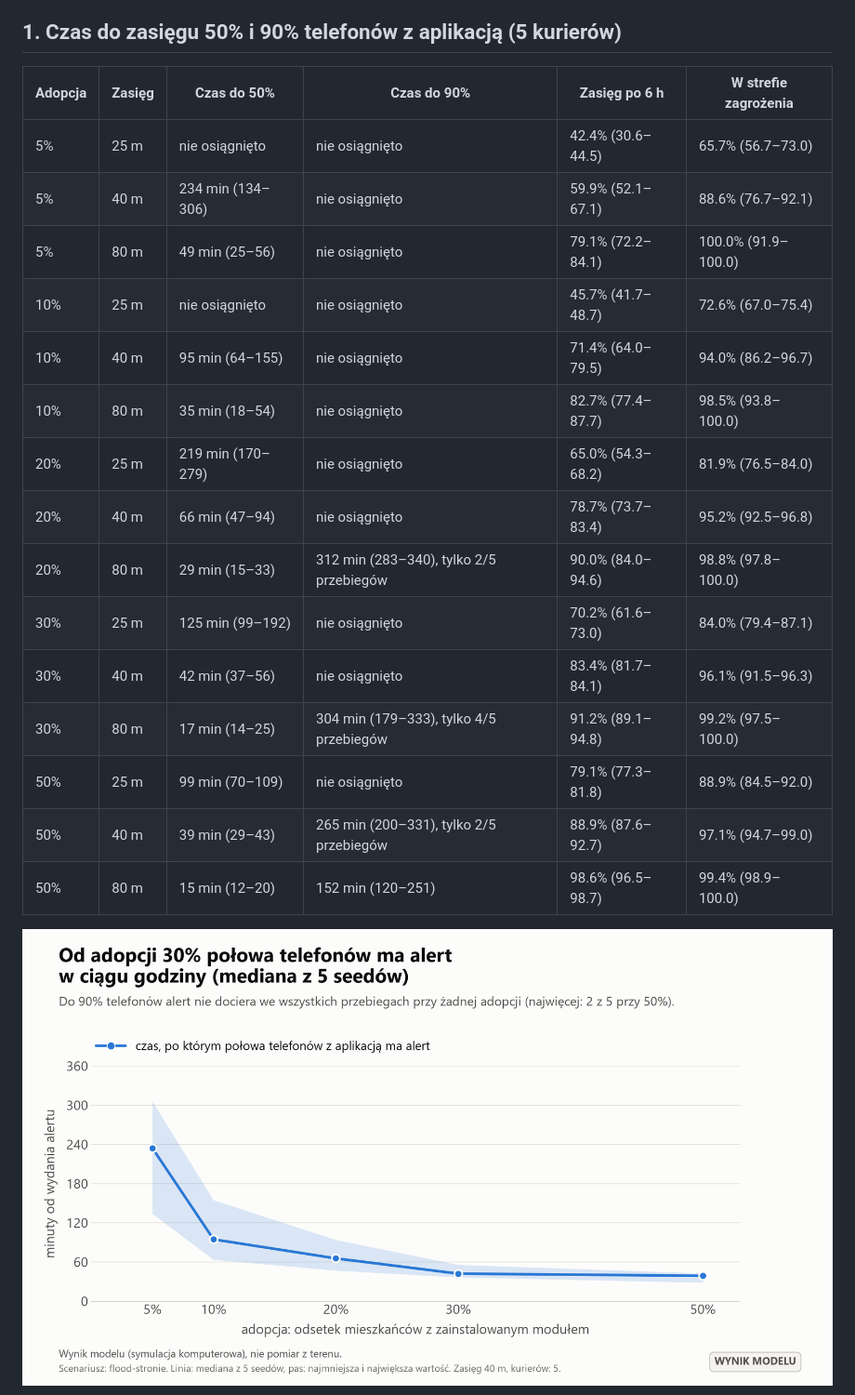
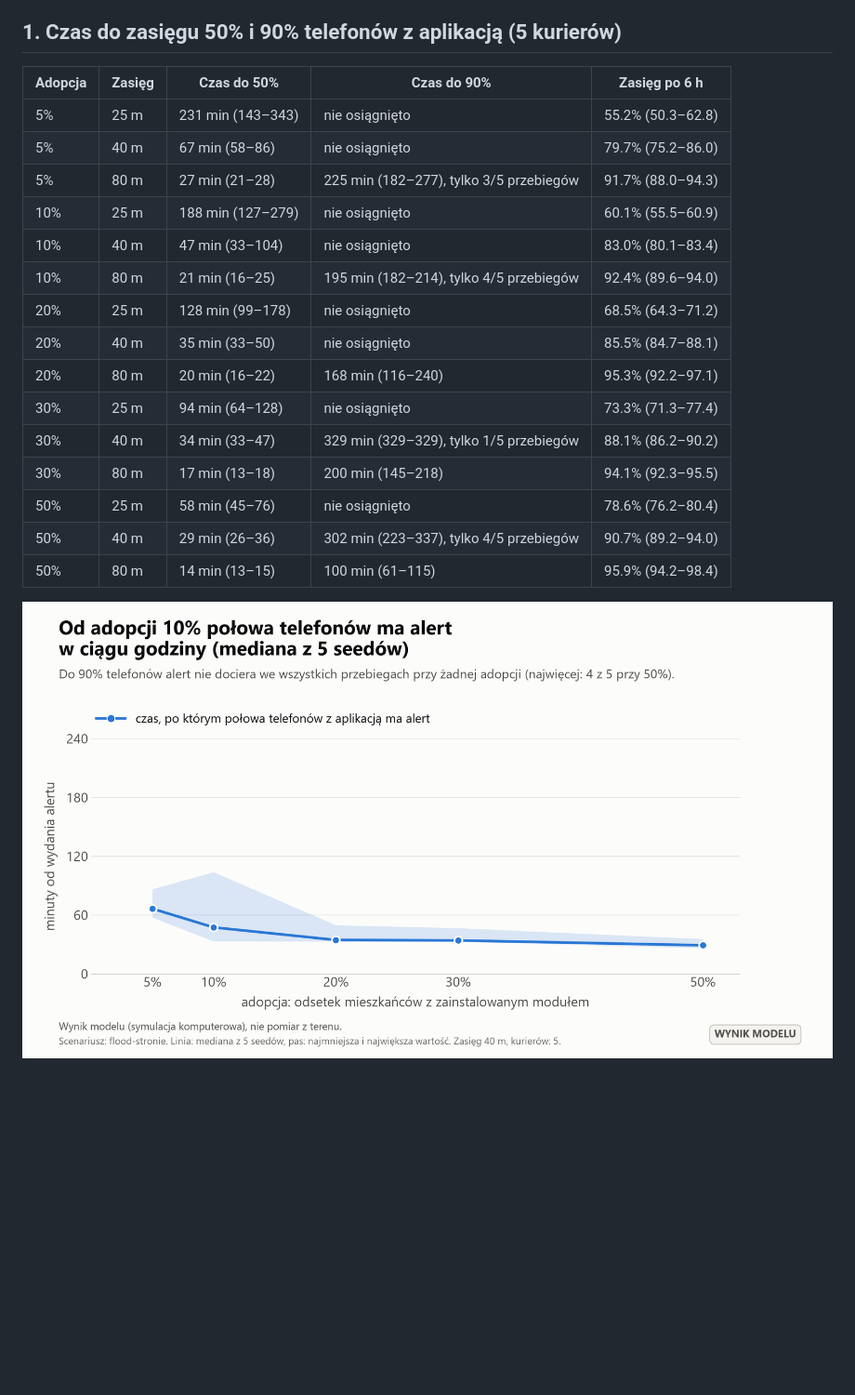
Before and after one commit to Piotr-Wojdas/Smart-city-Hackyeah-2026, a Markdown page: docs/WYNIKI.md, the part around one of its changes. Shown at 93% size. Drawn GitHub-style; pictures changed too: docs/wykresy/adopcja_czas_pl.png; blank space fills up the shorter version.

```diff
--- a/docs/WYNIKI.md
+++ b/docs/WYNIKI.md
@@ -40,23 +41,23 @@ Uwagi: (1) próg zależy od zasięgu radia bardziej niż od czegokolwiek innego,
 
 ## 1. Czas do zasięgu 50% i 90% telefonów z aplikacją (5 kurierów)
 
-| Adopcja | Zasięg | Czas do 50% | Czas do 90% | Zasięg po 6 h | W strefie zagrożenia |
-|---|---|---|---|---|---|
-| 5% | 25 m | nie osiągnięto | nie osiągnięto | 42.4% (30.6–44.5) | 65.7% (56.7–73.0) |
-| 5% | 40 m | 234 min (134–306) | nie osiągnięto | 59.9% (52.1–67.1) | 88.6% (76.7–92.1) |
-| 5% | 80 m | 49 min (25–56) | nie osiągnięto | 79.1% (72.2–84.1) | 100.0% (91.9–100.0) |
-| 10% | 25 m | nie osiągnięto | nie osiągnięto | 45.7% (41.7–48.7) | 72.6% (67.0–75.4) |
-| 10% | 40 m | 95 min (64–155) | nie osiągnięto | 71.4% (64.0–79.5) | 94.0% (86.2–96.7) |
-| 10% | 80 m | 35 min (18–54) | nie osiągnięto | 82.7% (77.4–87.7) | 98.5% (93.8–100.0) |
-| 20% | 25 m | 219 min (170–279) | nie osiągnięto | 65.0% (54.3–68.2) | 81.9% (76.5–84.0) |
-| 20% | 40 m | 66 min (47–94) | nie osiągnięto | 78.7% (73.7–83.4) | 95.2% (92.5–96.8) |
-| 20% | 80 m | 29 min (15–33) | 312 min (283–340), tylko 2/5 przebiegów | 90.0% (84.0–94.6) | 98.8% (97.8–100.0) |
-| 30% | 25 m | 125 min (99–192) | nie osiągnięto | 70.2% (61.6–73.0) | 84.0% (79.4–87.1) |
-| 30% | 40 m | 42 min (37–56) | nie osiągnięto | 83.4% (81.7–84.1) | 96.1% (91.5–96.3) |
-| 30% | 80 m | 17 min (14–25) | 304 min (179–333), tylko 4/5 przebiegów | 91.2% (89.1–94.8) | 99.2% (97.5–100.0) |
-| 50% | 25 m | 99 min (70–109) | nie osiągnięto | 79.1% (77.3–81.8) | 88.9% (84.5–92.0) |
-| 50% | 40 m | 39 min (29–43) | 265 min (200–331), tylko 2/5 przebiegów | 88.9% (87.6–92.7) | 97.1% (94.7–99.0) |
-| 50% | 80 m | 15 min (12–20) | 152 min (120–251) | 98.6% (96.5–98.7) | 99.4% (98.9–100.0) |
+| Adopcja | Zasięg | Czas do 50% | Czas do 90% | Zasięg po 6 h |
+|---|---|---|---|---|
+| 5% | 25 m | 231 min (143–343) | nie osiągnięto | 55.2% (50.3–62.8) |
+| 5% | 40 m | 67 min (58–86) | nie osiągnięto | 79.7% (75.2–86.0) |
+| 5% | 80 m | 27 min (21–28) | 225 min (182–277), tylko 3/5 przebiegów | 91.7% (88.0–94.3) |
+| 10% | 25 m | 188 min (127–279) | nie osiągnięto | 60.1% (55.5–60.9) |
+| 10% | 40 m | 47 min (33–104) | nie osiągnięto | 83.0% (80.1–83.4) |
+| 10% | 80 m | 21 min (16–25) | 195 min (182–214), tylko 4/5 przebiegów | 92.4% (89.6–94.0) |
+| 20% | 25 m | 128 min (99–178) | nie osiągnięto | 68.5% (64.3–71.2) |
+| 20% | 40 m | 35 min (33–50) | nie osiągnięto | 85.5% (84.7–88.1) |
+| 20% | 80 m | 20 min (16–22) | 168 min (116–240) | 95.3% (92.2–97.1) |
+| 30% | 25 m | 94 min (64–128) | nie osiągnięto | 73.3% (71.3–77.4) |
+| 30% | 40 m | 34 min (33–47) | 329 min (329–329), tylko 1/5 przebiegów | 88.1% (86.2–90.2) |
+| 30% | 80 m | 17 min (13–18) | 200 min (145–218) | 94.1% (92.3–95.5) |
+| 50% | 25 m | 58 min (45–76) | nie osiągnięto | 78.6% (76.2–80.4) |
+| 50% | 40 m | 29 min (26–36) | 302 min (223–337), tylko 4/5 przebiegów | 90.7% (89.2–94.0) |
+| 50% | 80 m | 14 min (13–15) | 100 min (61–115) | 95.9% (94.2–98.4) |
 
 ![Czas do zasięgu w funkcji adopcji](wykresy/adopcja_czas_pl.png)
 
```
Also changed, not shown: other parts of docs/WYNIKI.md (+54 -53 lines), docs/wykresy/adopcja_zasieg_pl.png, docs/wykresy/kurierzy_zgloszenia_pl.png, 3 other files.
